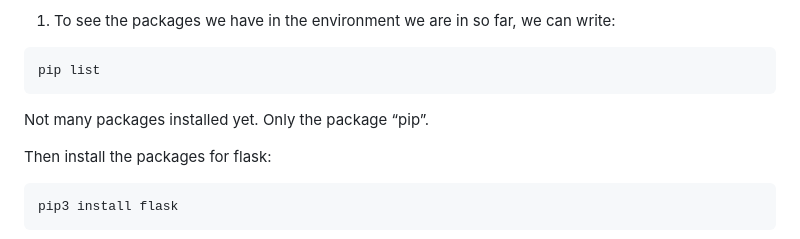
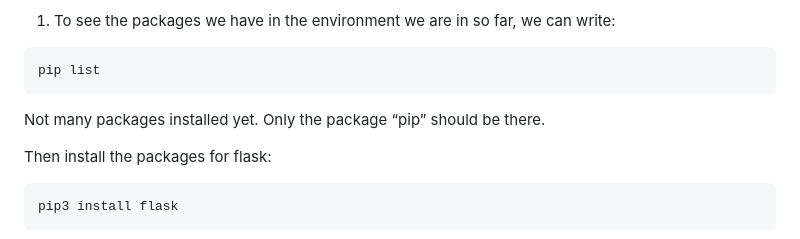
Before and after one commit to RalmusViggo/Fallout_pip_boy_journal, a Markdown page: README.md, the part around the change. Rendered like a GitHub page.

Commit message:
v1.2.2 en liten endring

````diff
--- a/README.md
+++ b/README.md
@@ -72,7 +72,7 @@ The point of a virtual environment is that you can work with it isolated from th
 pip list
 ```
 
-Not many packages installed yet. Only the package “pip”.
+Not many packages installed yet. Only the package “pip” should be there.
 
 
 Then install the packages for flask:
````
